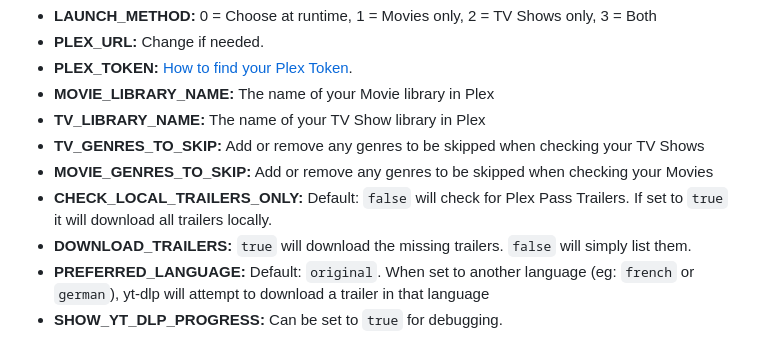
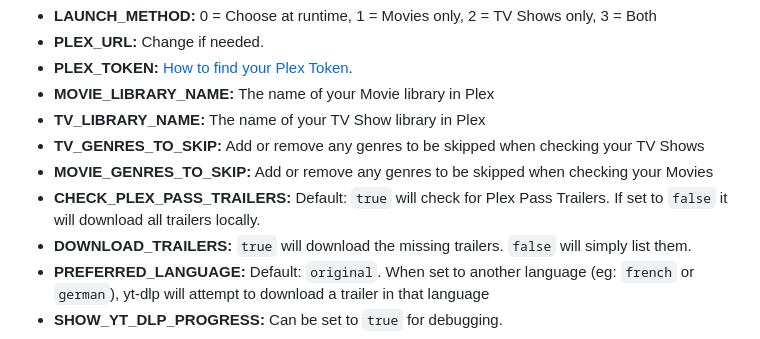
Before and after one commit to netplexflix/Missing-Trailer-Downloader-For-Plex, a Markdown page: README.md, the part around the change. GitHub-like rendering.

```diff
--- a/README.md
+++ b/README.md
@@ -82,7 +82,7 @@ Edit the `config.yml` file to set your Plex details and desired variables:
 - **TV_LIBRARY_NAME:** The name of your TV Show library in Plex
 - **TV_GENRES_TO_SKIP:** Add or remove any genres to be skipped when checking your TV Shows
 - **MOVIE_GENRES_TO_SKIP:** Add or remove any genres to be skipped when checking your Movies
-- **CHECK_LOCAL_TRAILERS_ONLY:** Default: `false` will check for Plex Pass Trailers. If set to `true` it will download all trailers locally.
+- **CHECK_PLEX_PASS_TRAILERS:** Default: `true` will check for Plex Pass Trailers. If set to `false` it will download all trailers locally.
 - **DOWNLOAD_TRAILERS:** `true` will download the missing trailers. `false` will simply list them.
 - **PREFERRED_LANGUAGE:** Default: `original`. When set to another language (eg: `french` or `german`), yt-dlp will attempt to download a trailer in that language
 - **SHOW_YT_DLP_PROGRESS:** Can be set to `true` for debugging.
```
